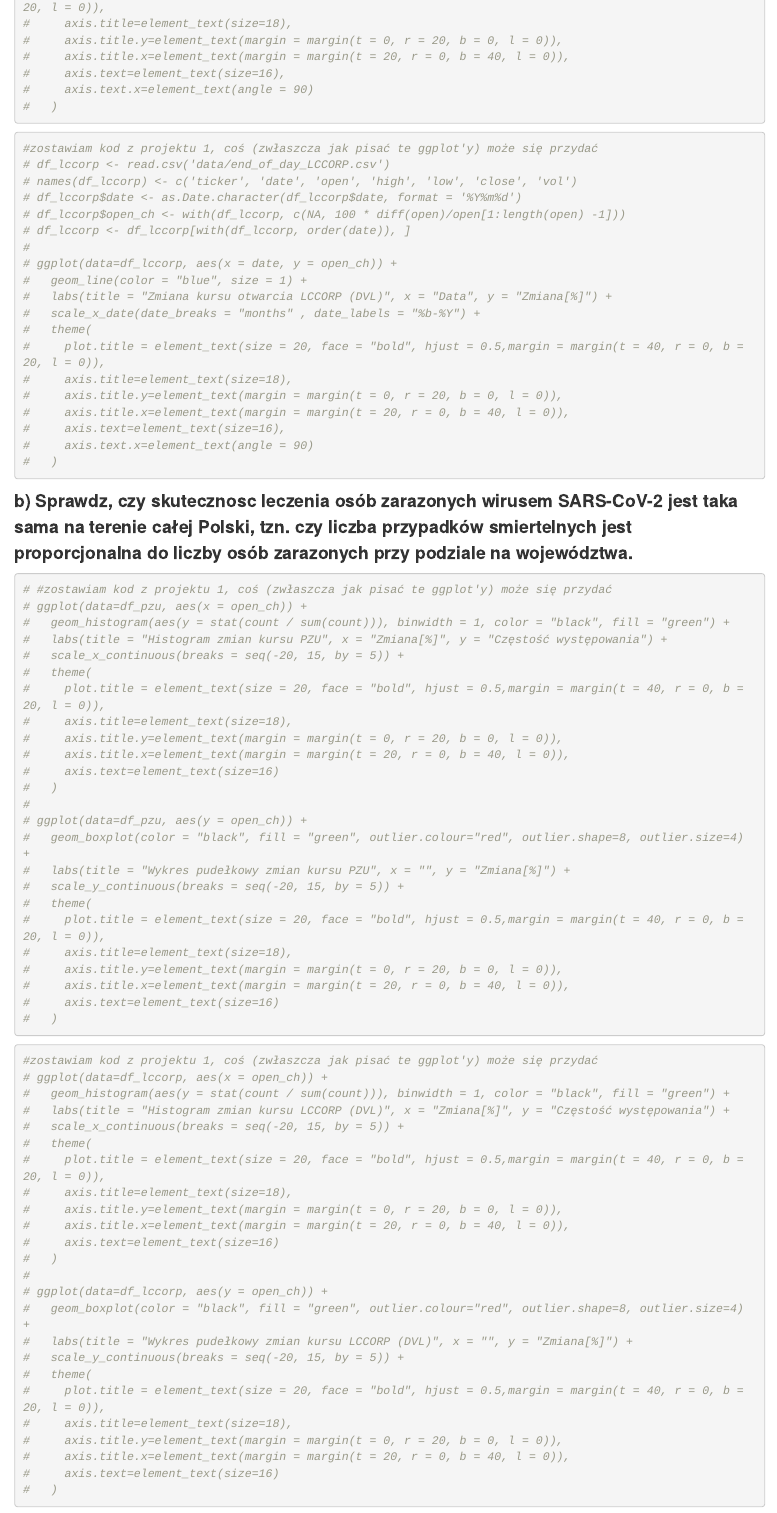
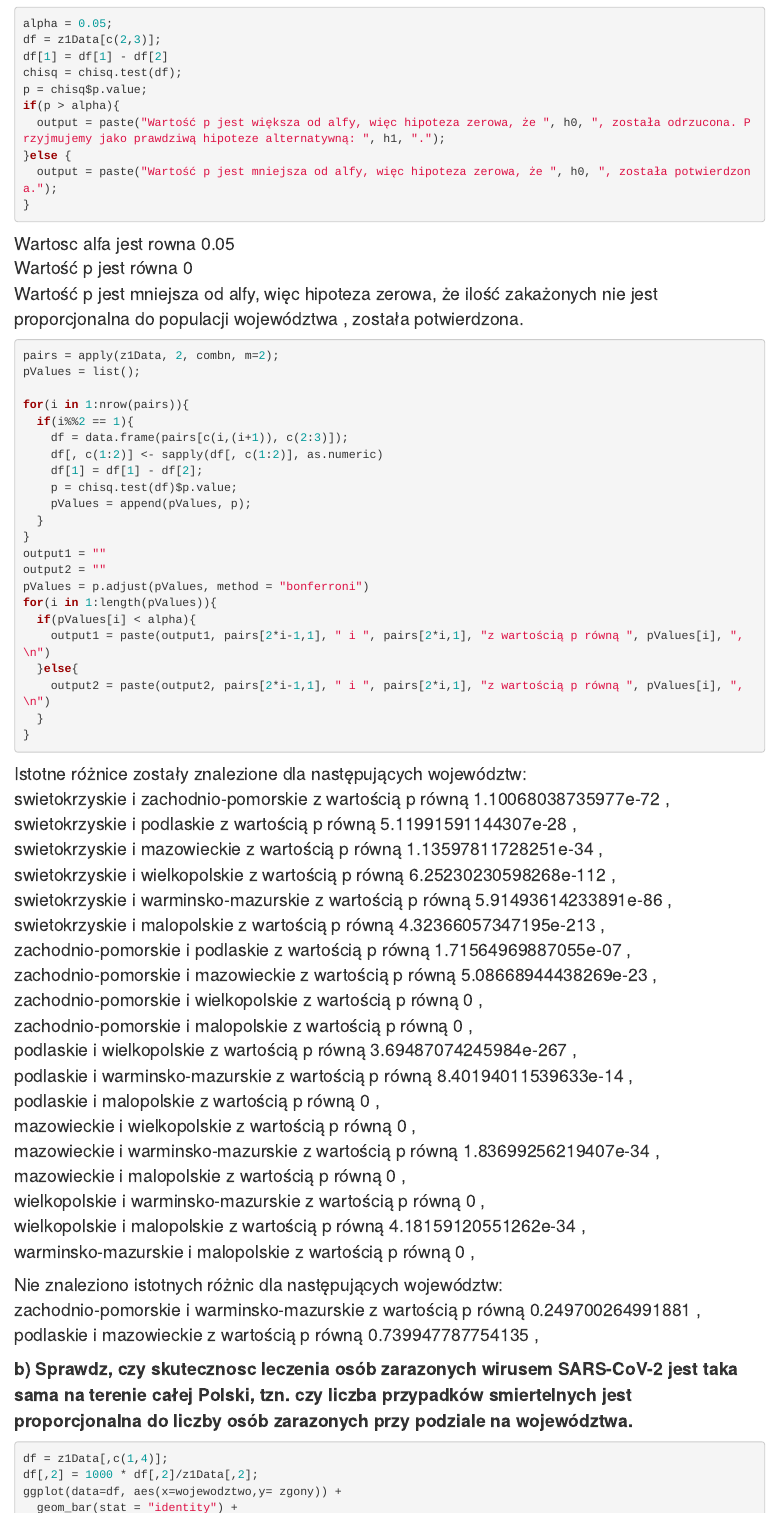
Before and after one commit to ArturGodlew/SAD, an R Markdown document (Project2.Rmd): the page in a window 1100 px wide, from 920 px down before the commit and from 1400 px down after it. Rendered offline with R 4.5, knitr and Pandoc, with nearby package versions.

````diff
--- a/Project2.Rmd
+++ b/Project2.Rmd
@@ -52,5 +40,0 @@
-#     axis.title=element_text(size=18),
-#     axis.title.y=element_text(margin = margin(t = 0, r = 20, b = 0, l = 0)),
-#     axis.title.x=element_text(margin = margin(t = 20, r = 0, b = 40, l = 0)),
-#     axis.text=element_text(size=16),
-#     axis.text.x=element_text(angle = 90)
@@ -59,21 +49,2 @@
 ```
 
-```{r, fig.width=12,fig.height=8}
-#zostawiam kod z projektu 1, coś (zwłaszcza jak pisać te ggplot'y) może się przydać
-# df_lccorp <- read.csv('data/end_of_day_LCCORP.csv')
-# names(df_lccorp) <- c('ticker', 'date', 'open', 'high', 'low', 'close', 'vol')
-# df_lccorp$date <- as.Date.character(df_lccorp$date, format = '%Y%m%d')
-# df_lccorp$open_ch <- with(df_lccorp, c(NA, 100 * diff(open)/open[1:length(open) -1]))
-# df_lccorp <- df_lccorp[with(df_lccorp, order(date)), ]
-#
-# ggplot(data=df_lccorp, aes(x = date, y = open_ch)) +
-#   geom_line(color = "blue", size = 1) +
-#   labs(title = "Zmiana kursu otwarcia LCCORP (DVL)", x = "Data", y = "Zmiana[%]") +
-#   scale_x_date(date_breaks = "months" , date_labels = "%b-%Y") +
-#   theme(
-#     plot.title = element_text(size = 20, face = "bold", hjust = 0.5,margin = margin(t = 40, r = 0, b = 20, l = 0)),
-#     axis.title=element_text(size=18),
-#     axis.title.y=element_text(margin = margin(t = 0, r = 20, b = 0, l = 0)),
-#     axis.title.x=element_text(margin = margin(t = 20, r = 0, b = 40, l = 0)),
-#     axis.text=element_text(size=16),
-#     axis.text.x=element_text(angle = 90)
@@ -82,29 +60,55 @@
+alpha = 0.05;
+df = z1Data[c(2,3)];
+df[1] = df[1] - df[2]
+chisq = chisq.test(df);
+p = chisq$p.value;
+if(p > alpha){
+  output = paste("Wartość p jest większa od alfy, więc hipoteza zerowa, że ", h0, ", została odrzucona. Przyjmujemy jako prawdziwą hipoteze alternatywną: ", h1, ".");
+}else {
+  output = paste("Wartość p jest mniejsza od alfy, więc hipoteza zerowa, że ", h0, ", została potwierdzona.");
+}
+```
+
+Wartosc alfa jest rowna `r alpha`
+Wartość p jest równa `r p`
+`r output`
+
+```{r}
+pairs = apply(z1Data, 2, combn, m=2);
+pValues = list();
+
+for(i in 1:nrow(pairs)){
+  if(i%%2 == 1){
+    df = data.frame(pairs[c(i,(i+1)), c(2:3)]);
+    df[, c(1:2)] <- sapply(df[, c(1:2)], as.numeric)
+    df[1] = df[1] - df[2];
+    p = chisq.test(df)$p.value;
+    pValues = append(pValues, p);
+  }
+}
+output1 = ""
+output2 = ""
+pValues = p.adjust(pValues, method = "bonferroni")
+for(i in 1:length(pValues)){
+  if(pValues[i] < alpha){
+    output1 = paste(output1, pairs[2*i-1,1], " i ", pairs[2*i,1], "z wartością p równą ", pValues[i], ",  \n")
+  }else{
+    output2 = paste(output2, pairs[2*i-1,1], " i ", pairs[2*i,1], "z wartością p równą ", pValues[i], ",  \n")
+  }
+}
+```
+Istotne różnice zostały znalezione dla następujących województw:
+`r output1`
+Nie znaleziono istotnych różnic dla następujących województw:
+`r output2`
+
 
 <b>b) Sprawdz, czy skutecznosc leczenia osób zarazonych wirusem SARS-CoV-2 jest taka sama na terenie całej
 Polski, tzn. czy liczba przypadków smiertelnych jest proporcjonalna do liczby osób zarazonych przy podziale
 na województwa.</b>
-```{r, fig.width=10,fig.height=10, warning=FALSE}
-# #zostawiam kod z projektu 1, coś (zwłaszcza jak pisać te ggplot'y) może się przydać
-# ggplot(data=df_pzu, aes(x = open_ch)) +
-#   geom_histogram(aes(y = stat(count / sum(count))), binwidth = 1, color = "black", fill = "green") +
-#   labs(title = "Histogram zmian kursu PZU", x = "Zmiana[%]", y = "Częstość występowania") +
-#   scale_x_continuous(breaks = seq(-20, 15, by = 5)) +
-#   theme(
-#     plot.title = element_text(size = 20, face = "bold", hjust = 0.5,margin = margin(t = 40, r = 0, b = 20, l = 0)),
-#     axis.title=element_text(size=18),
-#     axis.title.y=element_text(margin = margin(t = 0, r = 20, b = 0, l = 0)),
-#     axis.title.x=element_text(margin = margin(t = 20, r = 0, b = 40, l = 0)),
-#     axis.text=element_text(size=16)
-#   )
-#
-# ggplot(data=df_pzu, aes(y = open_ch)) +
-#   geom_boxplot(color = "black", fill = "green", outlier.colour="red", outlier.shape=8, outlier.size=4) +
-#   labs(title = "Wykres pudełkowy zmian kursu PZU", x = "", y = "Zmiana[%]") +
-#   scale_y_continuous(breaks = seq(-20, 15, by = 5)) +
-#   theme(
-#     plot.title = element_text(size = 20, face = "bold", hjust = 0.5,margin = margin(t = 40, r = 0, b = 20, l = 0)),
-#     axis.title=element_text(size=18),
-#     axis.title.y=element_text(margin = margin(t = 0, r = 20, b = 0, l = 0)),
-#     axis.title.x=element_text(margin = margin(t = 20, r = 0, b = 40, l = 0)),
-#     axis.text=element_text(size=16)
-#   )
+
+```{r}
+df = z1Data[,c(1,4)];
+df[,2] = 1000 * df[,2]/z1Data[,2];
+ggplot(data=df, aes(x=wojewodztwo,y= zgony)) +
+  geom_bar(stat = "identity") +
@@ -111,26 +117,2 @@
 ```
 
-```{r, fig.width=10,fig.height=10, warning=FALSE}
-#zostawiam kod z projektu 1, coś (zwłaszcza jak pisać te ggplot'y) może się przydać
-# ggplot(data=df_lccorp, aes(x = open_ch)) +
-#   geom_histogram(aes(y = stat(count / sum(count))), binwidth = 1, color = "black", fill = "green") +
-#   labs(title = "Histogram zmian kursu LCCORP (DVL)", x = "Zmiana[%]", y = "Częstość występowania") +
-#   scale_x_continuous(breaks = seq(-20, 15, by = 5)) +
-#   theme(
-#     plot.title = element_text(size = 20, face = "bold", hjust = 0.5,margin = margin(t = 40, r = 0, b = 20, l = 0)),
-#     axis.title=element_text(size=18),
-#     axis.title.y=element_text(margin = margin(t = 0, r = 20, b = 0, l = 0)),
-#     axis.title.x=element_text(margin = margin(t = 20, r = 0, b = 40, l = 0)),
-#     axis.text=element_text(size=16)
-#   )
-#
-# ggplot(data=df_lccorp, aes(y = open_ch)) +
-#   geom_boxplot(color = "black", fill = "green", outlier.colour="red", outlier.shape=8, outlier.size=4) +
-#   labs(title = "Wykres pudełkowy zmian kursu LCCORP (DVL)", x = "", y = "Zmiana[%]") +
-#   scale_y_continuous(breaks = seq(-20, 15, by = 5)) +
-#   theme(
-#     plot.title = element_text(size = 20, face = "bold", hjust = 0.5,margin = margin(t = 40, r = 0, b = 20, l = 0)),
-#     axis.title=element_text(size=18),
-#     axis.title.y=element_text(margin = margin(t = 0, r = 20, b = 0, l = 0)),
-#     axis.title.x=element_text(margin = margin(t = 20, r = 0, b = 40, l = 0)),
-#     axis.text=element_text(size=16)
--- a/data/z1Data.csv
+++ b/data/z1Data.csv
@@ -1,4 +1,4 @@
-wojewodztwo,populacja,zachorowan,zgonow
+wojewodztwo,populacja,zachorowan,zgony
 swietokrzyskie,1257179,27553,496
 zachodnio-pomorskie,1710482,32344,365
 podlaskie,1188800,23606,390
````
Also changed, not shown: Project2.html, Project2.Rmd (132 more changed lines).
